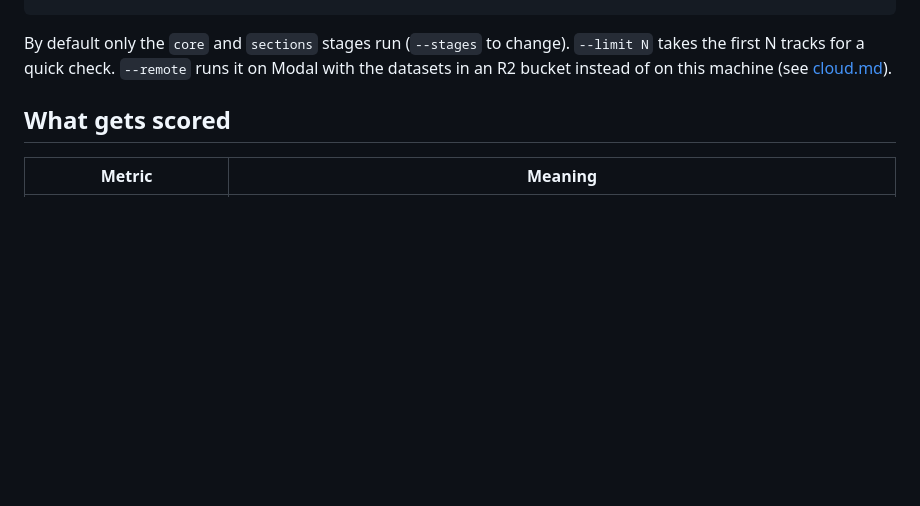
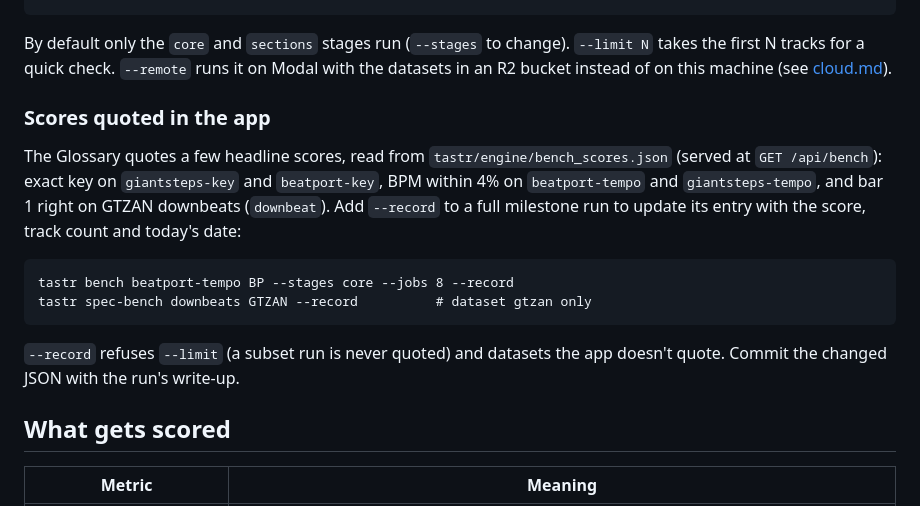
Before and after one commit to pocketIlmatto/tastr, a Markdown page: docs/bench.md, the part around the change. GitHub-like rendering; blank space fills up the shorter version.

````diff
--- a/docs/bench.md
+++ b/docs/bench.md
@@ -14,6 +14,21 @@ tastr bench manifest ~/music/labels.csv             # your own tracks
 By default only the `core` and `sections` stages run (`--stages` to change).
 `--limit N` takes the first N tracks for a quick check. `--remote` runs it on Modal
 with the datasets in an R2 bucket instead of on this machine (see [cloud.md](cloud.md)).
+
+### Scores quoted in the app
+
+The Glossary quotes a few headline scores, read from `tastr/engine/bench_scores.json` (served at
+`GET /api/bench`): exact key on `giantsteps-key` and `beatport-key`, BPM within 4% on `beatport-tempo`
+and `giantsteps-tempo`, and bar 1 right on GTZAN downbeats (`downbeat`). Add `--record` to a full
+milestone run to update its entry with the score, track count and today's date:
+
+```
+tastr bench beatport-tempo BP --stages core --jobs 8 --record
+tastr spec-bench downbeats GTZAN --record          # dataset gtzan only
+```
+
+`--record` refuses `--limit` (a subset run is never quoted) and datasets the app doesn't quote. Commit
+the changed JSON with the run's write-up.
 
 ## What gets scored
 
````
Also changed, not shown: README.md (+7 -1 lines), docs/modules/ui.md (+2 -0 lines), docs/images/drums-bass-chords.png, docs/images/glossary.png (added), docs/images/library.png, docs/images/spectrogram.png, docs/images/strudel.png, 11 other files.
